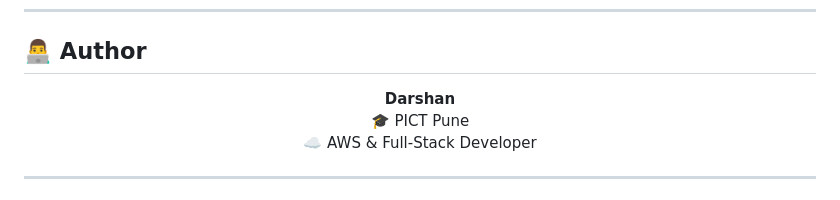
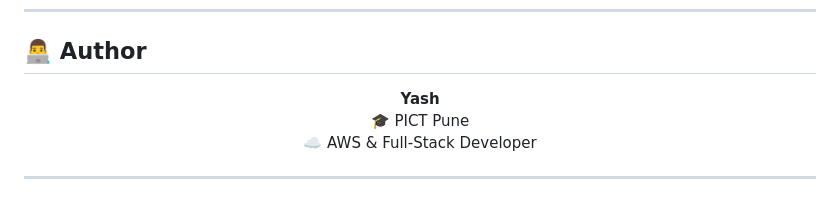
Before and after one commit to darshannikrad/NexusHR-Employee-Managment, a Markdown page: README.md, the part around the change. Drawn GitHub-style.

Commit message:
name updation

```diff
--- a/README.md
+++ b/README.md
@@ -150,7 +150,7 @@ Open index.html in browser
 ## 👨‍💻 Author
 
 <p align="center">
-  <b>Darshan</b><br>
+  <b>Yash</b><br>
   🎓 PICT Pune<br>
   ☁️ AWS & Full-Stack Developer
 </p>
```
